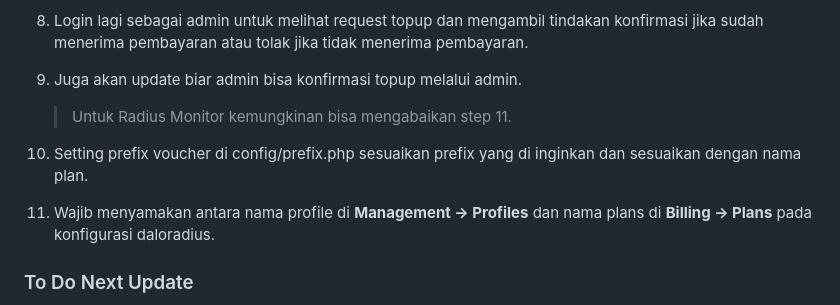
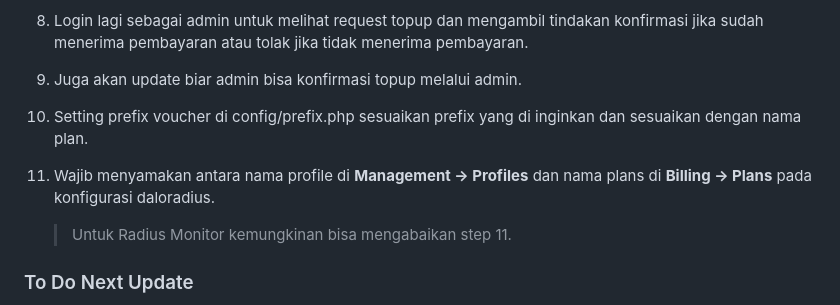
Before and after one commit to umblox/raddash, a Markdown page: README.md, the part around the change. Drawn GitHub-style.

```diff
--- a/README.md
+++ b/README.md
@@ -78,11 +78,11 @@
 7. Coba register lagi sebagai akun pelanggan, lalu lakukan request topup.
 8. Login lagi sebagai admin untuk melihat request topup dan mengambil tindakan konfirmasi jika sudah menerima pembayaran atau tolak jika tidak menerima pembayaran.
 9. Juga akan update biar admin bisa konfirmasi topup melalui admin.
+10. Setting prefix voucher di config/prefix.php sesuaikan prefix yang di inginkan dan sesuaikan dengan nama plan.
+11. Wajib menyamakan antara nama profile di **Management -> Profiles** dan nama plans di **Billing -> Plans** pada konfigurasi daloradius.
 
     > Untuk Radius Monitor kemungkinan bisa mengabaikan step 11.
 
-10. Setting prefix voucher di config/prefix.php sesuaikan prefix yang di inginkan dan sesuaikan dengan nama plan.
-11. Wajib menyamakan antara nama profile di **Management -> Profiles** dan nama plans di **Billing -> Plans** pada konfigurasi daloradius.
 
 ### To Do Next Update
 - Notif telegram saat ada pelanggan request topup maupun saat pelanggan membeli voucher.
```
